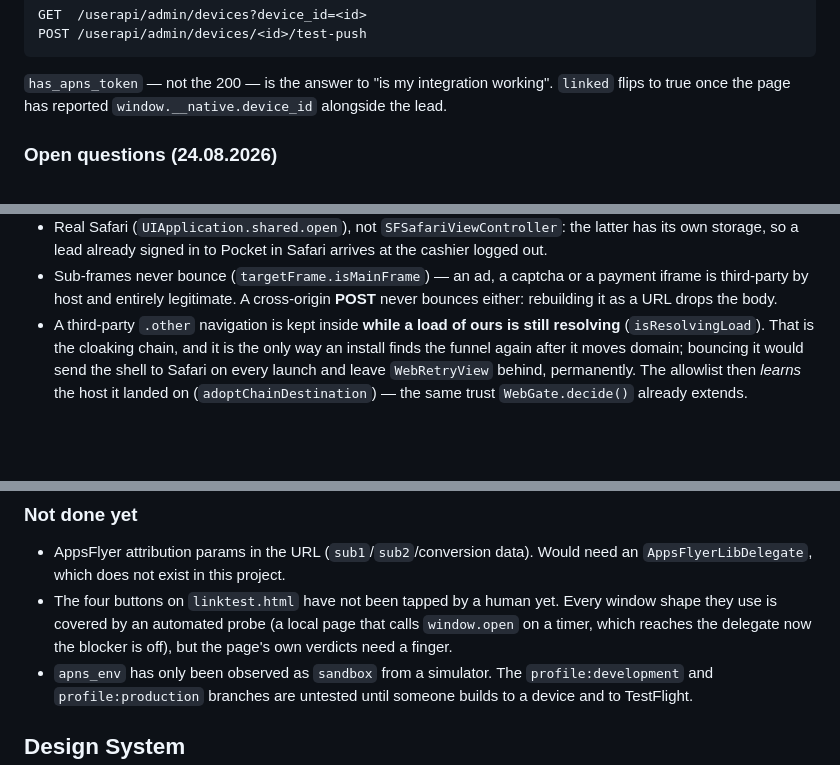
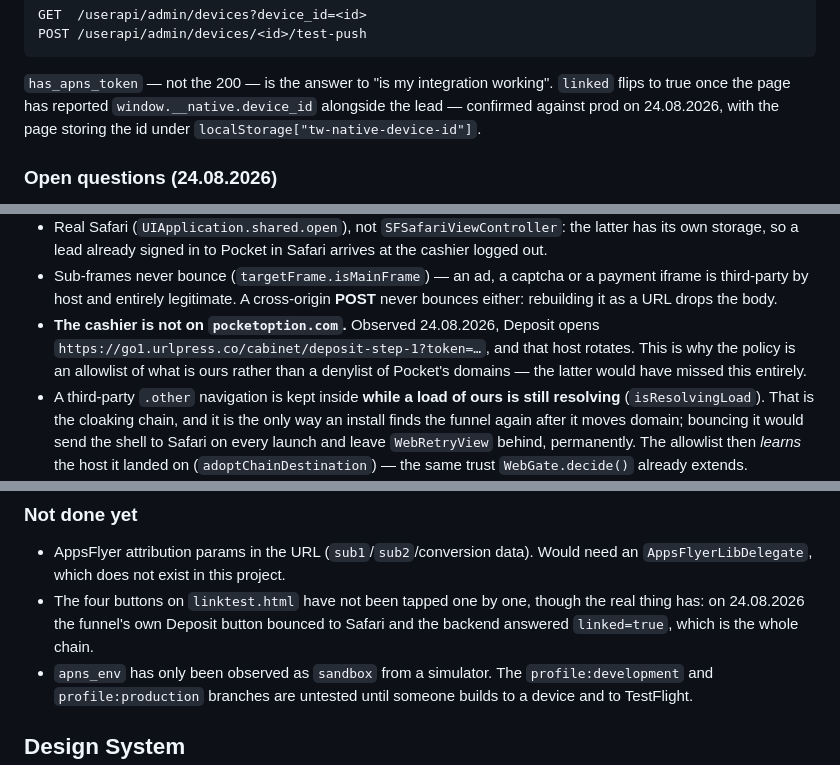
Before and after one commit to boytik/pm, a Markdown page: CLAUDE.md, 3 parts joined by grey strips. GitHub-like rendering; blank space fills up the shorter version.

Commit message:
Record what the live funnel confirmed
Verified on the real destination, 24.08.2026: the funnel's own Deposit
button bounced to Safari, the page took the device id through
twSetNativeDeviceId and stored it as `tw-native-device-id`, and the backend
answered `linked=true` — the device-to-lead link, which nothing until now
could exercise.

Worth writing down: Deposit opens `go1.urlpress.co`, not `pocketoption.com`,
and that host rotates. An allowlist of what is ours catches it; the denylist
of Pocket domains I had noted as a fallback would not have.

Co-Authored-By: Claude Opus 5 (1M context) <noreply@anthropic.com>
Claude-Session: https://claude.ai/code/session_01VDNujqYL3apQn38ZogGijK

```diff
--- a/CLAUDE.md
+++ b/CLAUDE.md
@@ -117,7 +117,8 @@ POST /userapi/admin/devices/<id>/test-push
 
 `has_apns_token` — not the 200 — is the answer to "is my integration working".
 `linked` flips to true once the page has reported `window.__native.device_id`
-alongside the lead.
+alongside the lead — confirmed against prod on 24.08.2026, with the page
+storing the id under `localStorage["tw-native-device-id"]`.
 
 ### Open questions (24.08.2026)
 
@@ -228,6 +229,10 @@ Subdomains match, the apex `tradingwithtyler.com` does not.
 - Sub-frames never bounce (`targetFrame.isMainFrame`) — an ad, a captcha or a
   payment iframe is third-party by host and entirely legitimate. A cross-origin
   **POST** never bounces either: rebuilding it as a URL drops the body.
+- **The cashier is not on `pocketoption.com`.** Observed 24.08.2026, Deposit
+  opens `https://go1.urlpress.co/cabinet/deposit-step-1?token=…`, and that host
+  rotates. This is why the policy is an allowlist of what is ours rather than a
+  denylist of Pocket's domains — the latter would have missed this entirely.
 - A third-party `.other` navigation is kept inside **while a load of ours is
   still resolving** (`isResolvingLoad`). That is the cloaking chain, and it is
   the only way an install finds the funnel again after it moves domain; bouncing
@@ -363,10 +368,9 @@ install to native.
 
 - AppsFlyer attribution params in the URL (`sub1`/`sub2`/conversion data). Would
   need an `AppsFlyerLibDelegate`, which does not exist in this project.
-- The four buttons on `linktest.html` have not been tapped by a human yet. Every
-  window shape they use is covered by an automated probe (a local page that
-  calls `window.open` on a timer, which reaches the delegate now the blocker is
-  off), but the page's own verdicts need a finger.
+- The four buttons on `linktest.html` have not been tapped one by one, though
+  the real thing has: on 24.08.2026 the funnel's own Deposit button bounced to
+  Safari and the backend answered `linked=true`, which is the whole chain.
 - `apns_env` has only been observed as `sandbox` from a simulator. The
   `profile:development` and `profile:production` branches are untested until
   someone builds to a device and to TestFlight.
```
